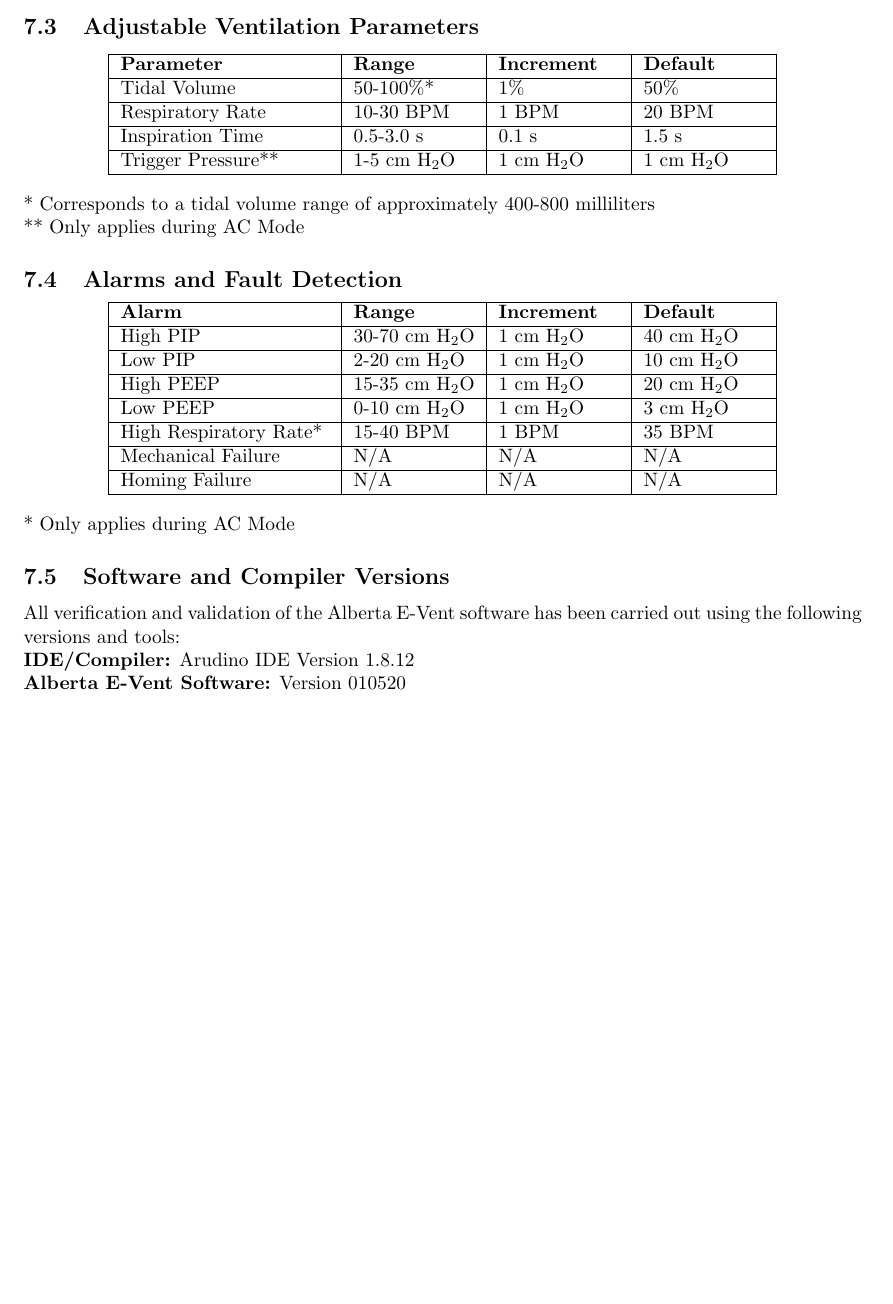
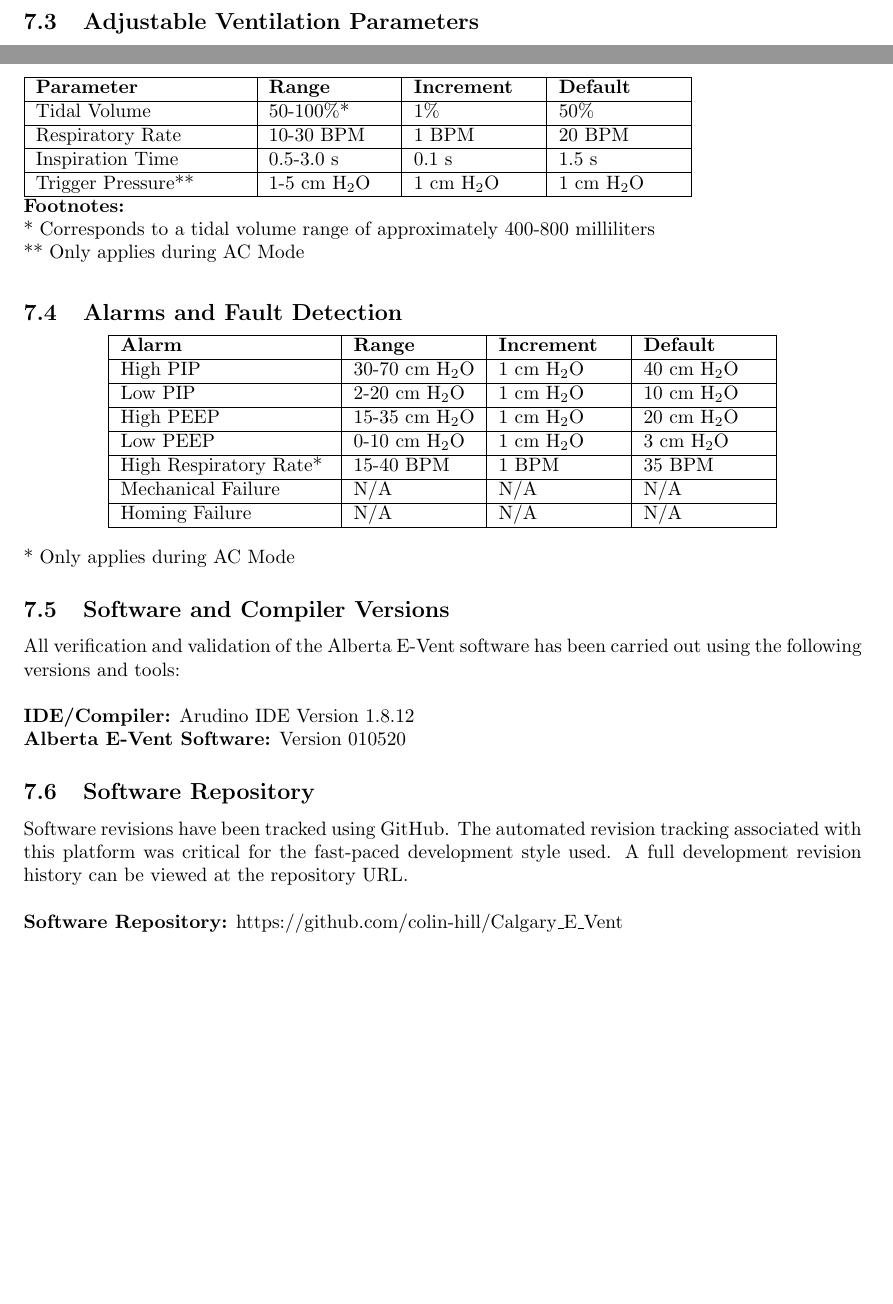
Before and after one commit to colin-hill/Calgary_E_Vent, a LaTeX document (Documentation/Latex/main_doc.tex): part of page 16 of 42 before the commit and two parts of pages 15 and 16 of 42 after it, the two joined at a grey line, cut so that both start at the same text, the shorter picture padded with empty space. Compiled offline with pdfLaTeX.

Commit message:
uodates to latex documentation

```diff
--- a/Documentation/Latex/main_doc.tex
+++ b/Documentation/Latex/main_doc.tex
@@ -398,6 +399,9 @@ The ventilator software supports the following features and specifications:
 
 
 \begin{center}
+	\begin{table}
+
+
 	\begin{tabular}{ |p{3.8cm}| p{2.2cm}| p{2.2cm}|p{2.2cm}|}
 		\hline
 		\textbf{Parameter} & \textbf{Range} & \textbf{Increment}& \textbf{Default} \\
@@ -412,10 +416,15 @@ The ventilator software supports the following features and specifications:
 		\hline
 	\end{tabular}
 
-\end{center}
+\noindent \textbf{Footnotes:}
+
 * Corresponds to a tidal volume range of approximately 400-800 milliliters
 
-\noindent ** Only applies during AC Mode
+** Only applies during AC Mode
+\end{table}
+
+\end{center}
+
 
 \subsection{Alarms and Fault Detection}
 \begin{center}
@@ -446,10 +455,18 @@ The ventilator software supports the following features and specifications:
 \subsection{Software and Compiler Versions}
 
 All verification and validation of the Alberta E-Vent software has been carried out using the following versions and tools:
+\bigskip
 
 \noindent\textbf{IDE/Compiler:} Arudino IDE Version 1.8.12
 
 \noindent\textbf{Alberta E-Vent Software:} Version 010520
+
+\subsection{Software Repository}
+
+Software revisions have been tracked using GitHub.  The automated revision tracking associated with this platform was critical for the fast-paced development style used.  A full development revision history can be viewed at the repository URL.
+\bigskip
+
+\noindent \textbf{Software Repository:} https://github.com/colin-hill/Calgary\_E\_Vent
 
 
 
```
Also changed, not shown: Documentation/Latex/main_doc.pdf, Documentation/Latex/main_doc.tex (5 more changed lines), 4 other files. Lines whose indentation alone changed are shown as unchanged.
